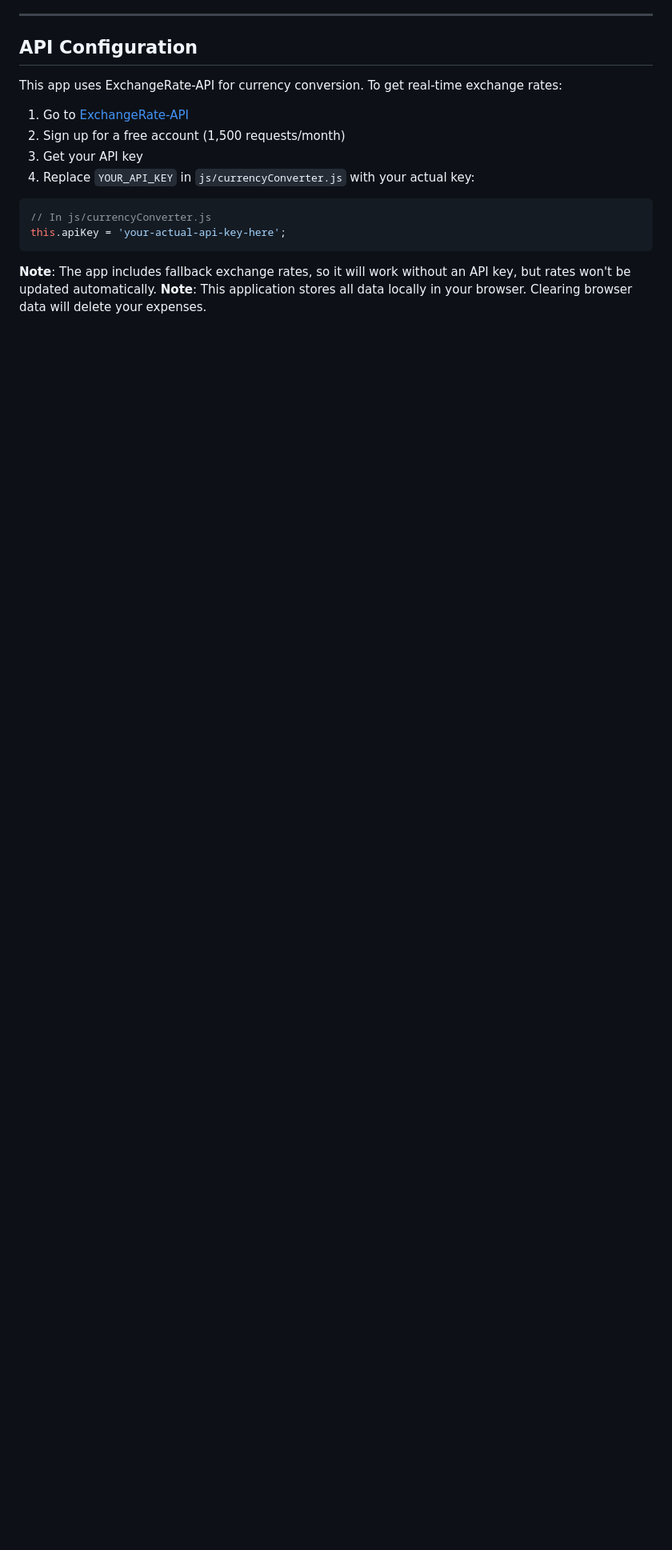
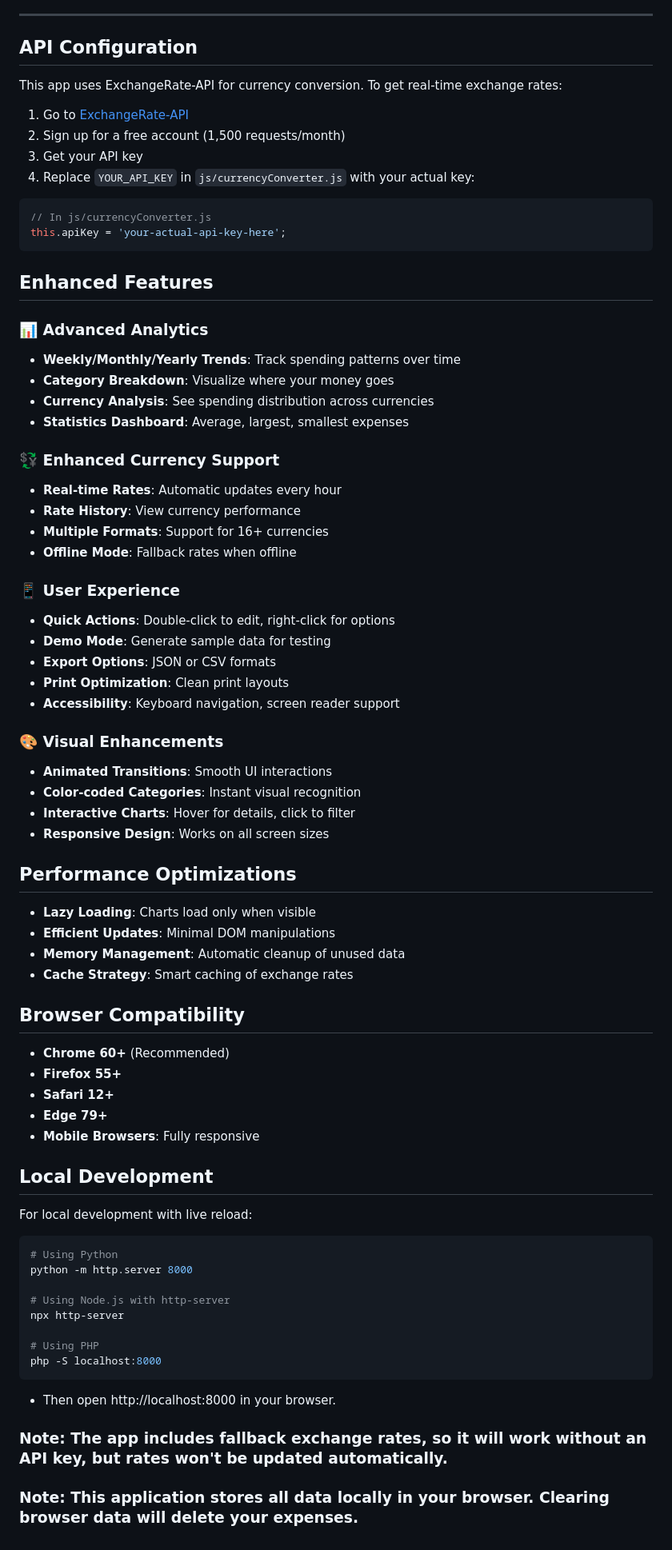
Before and after one commit to elagiaunified/intermediate-projects, a Markdown page: expense-tracker/new/README.md, the part around the change. Shown at 80% size. Rendered like a GitHub page; blank space fills up the shorter version.

````diff
--- a/expense-tracker/new/README.md
+++ b/expense-tracker/new/README.md
@@ -129,6 +129,64 @@ This app uses ExchangeRate-API for currency conversion. To get real-time exchang
 // In js/currencyConverter.js
 this.apiKey = 'your-actual-api-key-here';
 ```
+## Enhanced Features
 
-**Note**: The app includes fallback exchange rates, so it will work without an API key, but rates won't be updated automatically.
-**Note**: This application stores all data locally in your browser. Clearing browser data will delete your expenses.
+### 📊 Advanced Analytics
+- **Weekly/Monthly/Yearly Trends**: Track spending patterns over time
+- **Category Breakdown**: Visualize where your money goes
+- **Currency Analysis**: See spending distribution across currencies
+- **Statistics Dashboard**: Average, largest, smallest expenses
+
+### 💱 Enhanced Currency Support
+- **Real-time Rates**: Automatic updates every hour
+- **Rate History**: View currency performance
+- **Multiple Formats**: Support for 16+ currencies
+- **Offline Mode**: Fallback rates when offline
+
+### 📱 User Experience
+- **Quick Actions**: Double-click to edit, right-click for options
+- **Demo Mode**: Generate sample data for testing
+- **Export Options**: JSON or CSV formats
+- **Print Optimization**: Clean print layouts
+- **Accessibility**: Keyboard navigation, screen reader support
+
+### 🎨 Visual Enhancements
+- **Animated Transitions**: Smooth UI interactions
+- **Color-coded Categories**: Instant visual recognition
+- **Interactive Charts**: Hover for details, click to filter
+- **Responsive Design**: Works on all screen sizes
+
+## Performance Optimizations
+
+- **Lazy Loading**: Charts load only when visible
+- **Efficient Updates**: Minimal DOM manipulations
+- **Memory Management**: Automatic cleanup of unused data
+- **Cache Strategy**: Smart caching of exchange rates
+
+## Browser Compatibility
+
+- **Chrome 60+** (Recommended)
+- **Firefox 55+**
+- **Safari 12+**
+- **Edge 79+**
+- **Mobile Browsers**: Fully responsive
+
+## Local Development
+
+For local development with live reload:
+
+```bash
+# Using Python
+python -m http.server 8000
+
+# Using Node.js with http-server
+npx http-server
+
+# Using PHP
+php -S localhost:8000
+```
+- Then open http://localhost:8000 in your browser.
+
+### **Note**: The app includes fallback exchange rates, so it will work without an API key, but rates won't be updated automatically.
+
+### **Note**: This application stores all data locally in your browser. Clearing browser data will delete your expenses.
````
